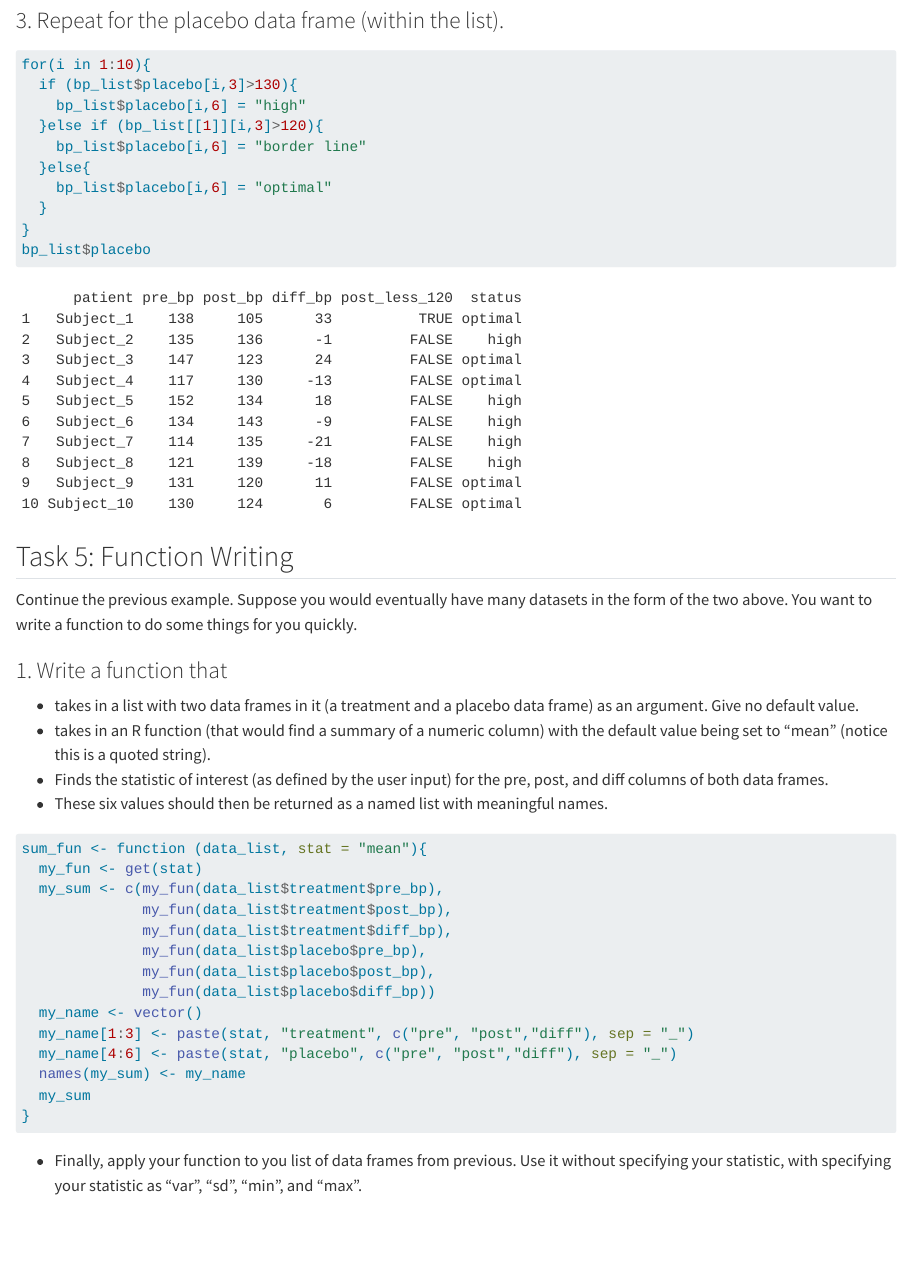
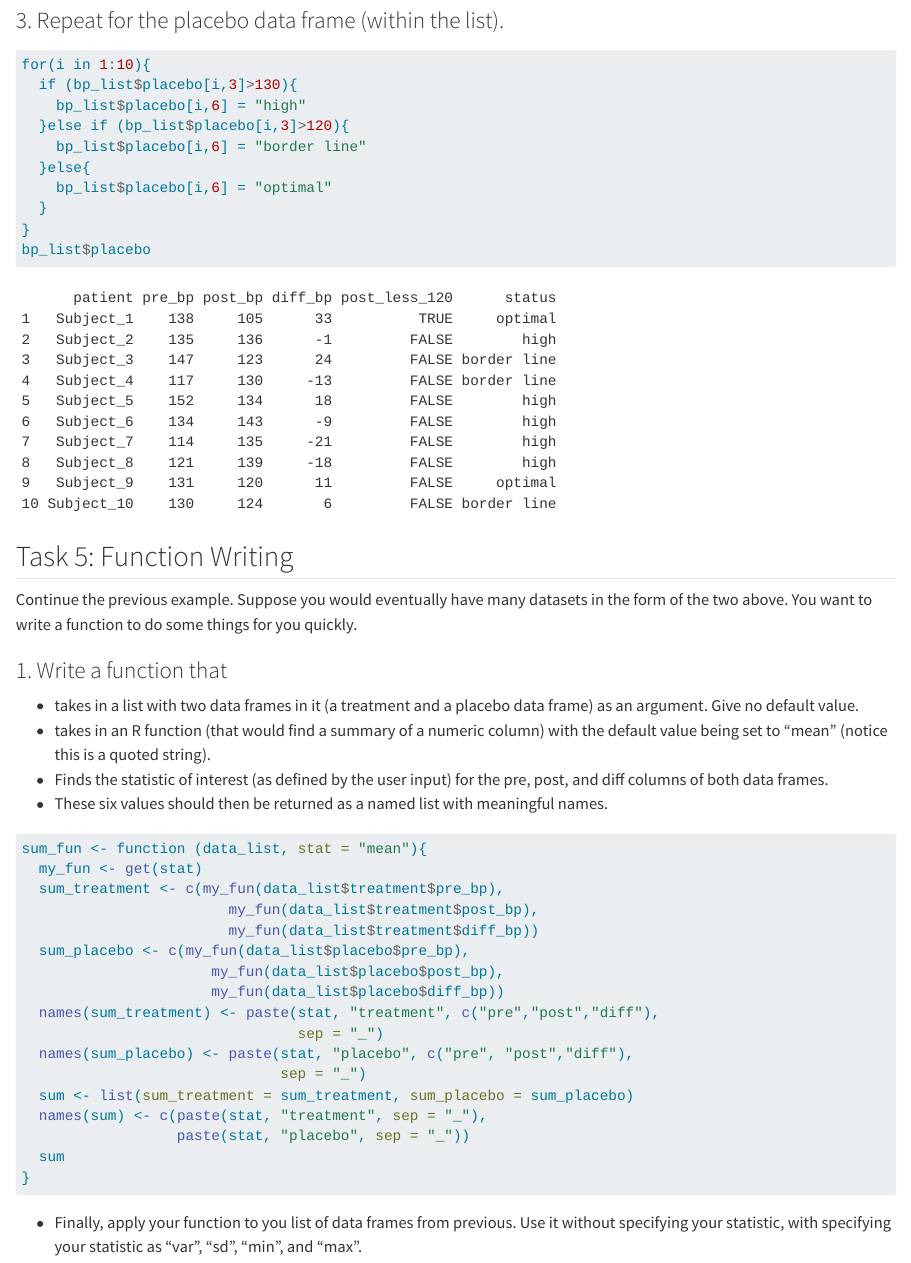
Before and after one commit to WennaHan/ST558_Homework2, a Quarto document (Programming in Base R.qmd): the page in a window 1100 px wide, from 9140 px down. Rendered offline with R 4.5, knitr and Pandoc in place of Quarto, with nearby package versions; long lines of code are wrapped.

Commit message:
Revise Task 5

````diff
--- a/Programming in Base R.qmd
+++ b/Programming in Base R.qmd
@@ -159,7 +159,7 @@ bp_list$treatment
 for(i in 1:10){
   if (bp_list$placebo[i,3]>130){
     bp_list$placebo[i,6] = "high"
-  }else if (bp_list[[1]][i,3]>120){
+  }else if (bp_list$placebo[i,3]>120){
     bp_list$placebo[i,6] = "border line"
   }else{
     bp_list$placebo[i,6] = "optimal"
@@ -182,17 +182,20 @@ Continue the previous example. Suppose you would eventually have many datasets i
 ```{r}
 sum_fun <- function (data_list, stat = "mean"){
   my_fun <- get(stat)
-  my_sum <- c(my_fun(data_list$treatment$pre_bp),
-              my_fun(data_list$treatment$post_bp),
-              my_fun(data_list$treatment$diff_bp),
-              my_fun(data_list$placebo$pre_bp),
-              my_fun(data_list$placebo$post_bp),
-              my_fun(data_list$placebo$diff_bp))
-  my_name <- vector()
-  my_name[1:3] <- paste(stat, "treatment", c("pre", "post","diff"), sep = "_")
-  my_name[4:6] <- paste(stat, "placebo", c("pre", "post","diff"), sep = "_")
-  names(my_sum) <- my_name
-  my_sum
+  sum_treatment <- c(my_fun(data_list$treatment$pre_bp),
+                        my_fun(data_list$treatment$post_bp),
+                        my_fun(data_list$treatment$diff_bp))
+  sum_placebo <- c(my_fun(data_list$placebo$pre_bp),
+                      my_fun(data_list$placebo$post_bp),
+                      my_fun(data_list$placebo$diff_bp))
+  names(sum_treatment) <- paste(stat, "treatment", c("pre","post","diff"),
+                                sep = "_")
+  names(sum_placebo) <- paste(stat, "placebo", c("pre", "post","diff"),
+                              sep = "_")
+  sum <- list(sum_treatment = sum_treatment, sum_placebo = sum_placebo)
+  names(sum) <- c(paste(stat, "treatment", sep = "_"),
+                  paste(stat, "placebo", sep = "_"))
+  sum
 }
 ```
 
````
Also changed, not shown: docs/search.json, 2 other files.
